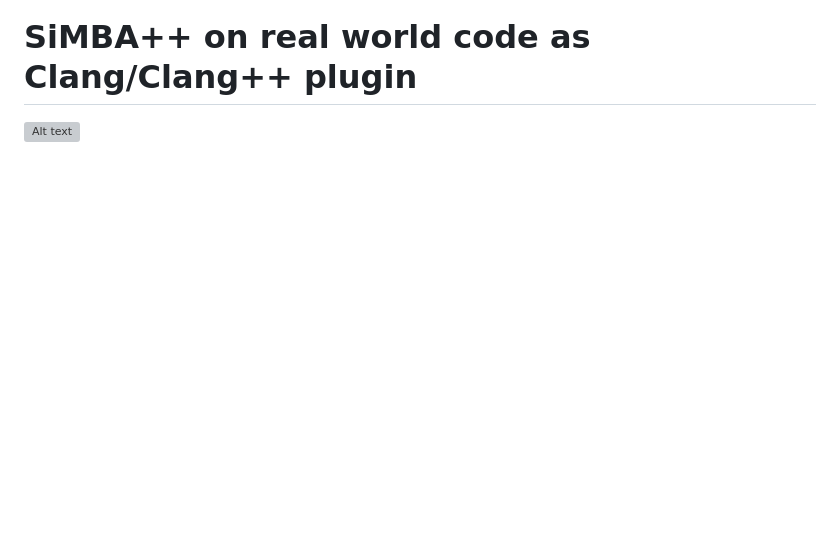
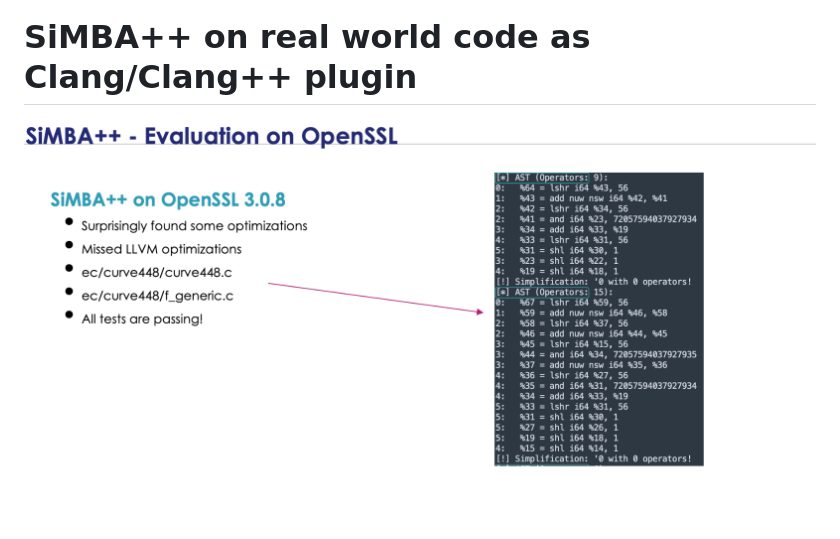
Before and after one commit to pgarba/SiMBA-, a Markdown page: README.md, the part around the change. Rendered like a GitHub page; pictures changed too: images/openssl.png (added); blank space fills up the shorter version; grey boxes are pictures that could not be loaded.

Commit message:
Update images

```diff
--- a/README.md
+++ b/README.md
@@ -56,4 +56,4 @@ Not supported in LLVM, as LLVM does not support multithreading!
 
 # SiMBA++ on real world code as Clang/Clang++ plugin
 
-![Alt text](images/openSSL.png "SiMBA++ is able to find missed optimization opportunities by LLVM")
+![Alt text](images/openssl.png "SiMBA++ is able to find missed optimization opportunities by LLVM")
```
Also changed, not shown: images/goomba.png (added), images/performance.png (added).
